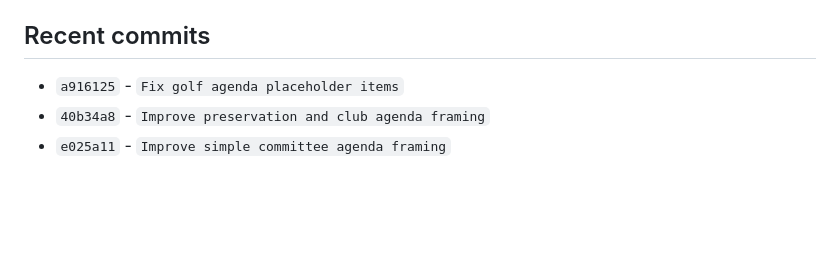
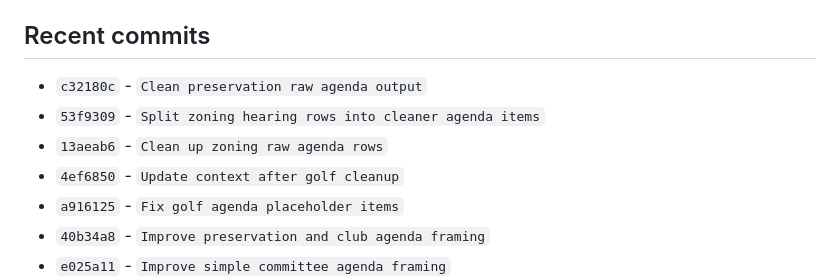
Before and after one commit to brianjcook/newsroom, a Markdown page: CODEX_CONTEXT.md, the part around one of its changes. Rendered like a GitHub page; blank space fills up the shorter version.

```diff
--- a/CODEX_CONTEXT.md
+++ b/CODEX_CONTEXT.md
@@ -278,6 +283,10 @@ Build a local-news publishing system that ingests municipal and other local cont
 - `warnings`: `["No pending source items were available for fetch/extract."]`
 
 ## Recent commits
+- `c32180c` - `Clean preservation raw agenda output`
+- `53f9309` - `Split zoning hearing rows into cleaner agenda items`
+- `13aeab6` - `Clean up zoning raw agenda rows`
+- `4ef6850` - `Update context after golf cleanup`
 - `a916125` - `Fix golf agenda placeholder items`
 - `40b34a8` - `Improve preservation and club agenda framing`
 - `e025a11` - `Improve simple committee agenda framing`
```
Also changed, not shown: other parts of CODEX_CONTEXT.md (+8 -12 lines).
